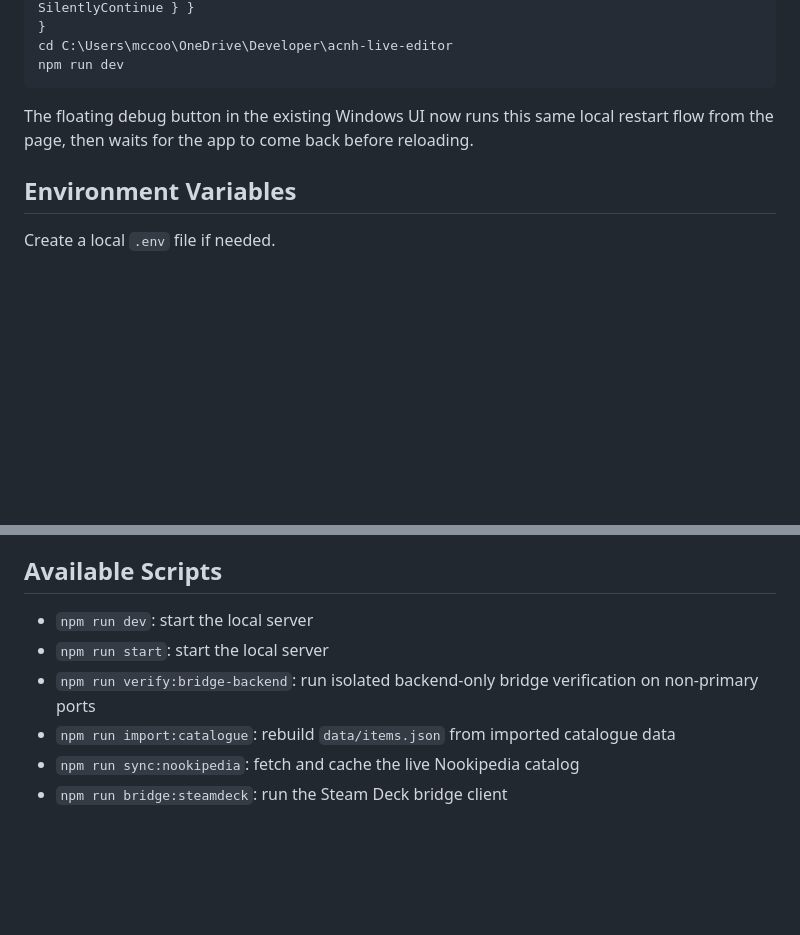
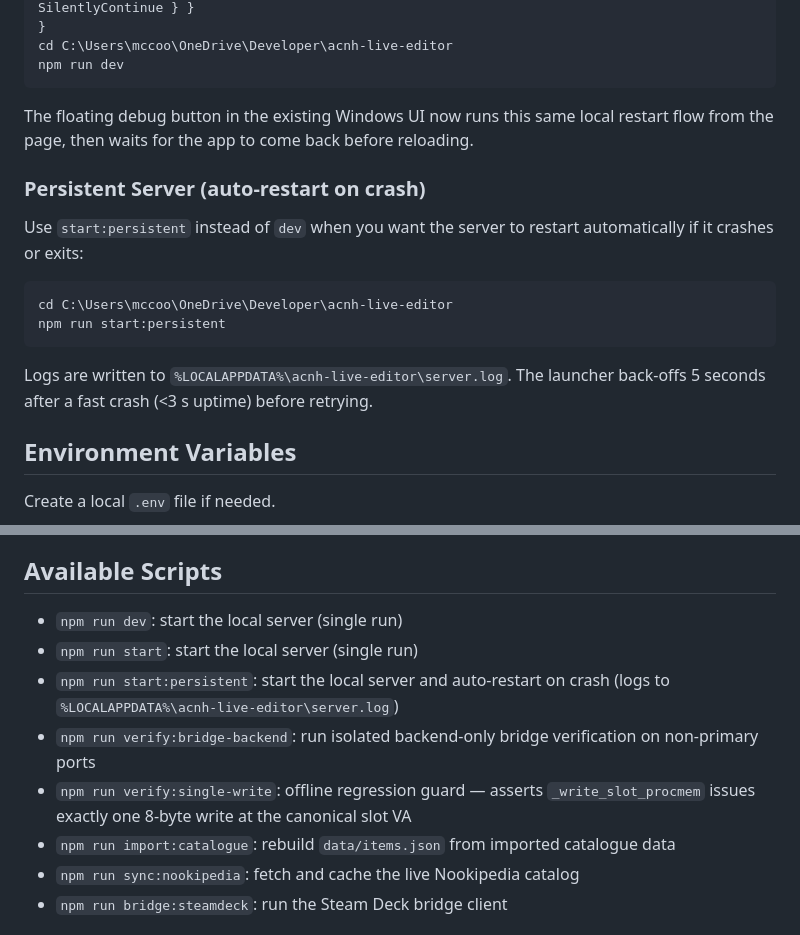
Before and after one commit to m-ccool/acnh-live-editor, a Markdown page: README.md, 2 parts joined by grey strips. Rendered like a GitHub page; blank space fills up the shorter version.

````diff
--- a/README.md
+++ b/README.md
@@ -69,6 +69,17 @@ npm run dev
 
 The floating debug button in the existing Windows UI now runs this same local restart flow from the page, then waits for the app to come back before reloading.
 
+### Persistent Server (auto-restart on crash)
+
+Use `start:persistent` instead of `dev` when you want the server to restart automatically if it crashes or exits:
+
+```powershell
+cd C:\Users\mccoo\OneDrive\Developer\acnh-live-editor
+npm run start:persistent
+```
+
+Logs are written to `%LOCALAPPDATA%\acnh-live-editor\server.log`. The launcher back-offs 5 seconds after a fast crash (<3 s uptime) before retrying.
+
 ## Environment Variables
 
 Create a local `.env` file if needed.
@@ -90,9 +101,11 @@ NOOKIPEDIA_ACCEPT_VERSION=1.7.0
 
 ## Available Scripts
 
-- `npm run dev`: start the local server
-- `npm run start`: start the local server
+- `npm run dev`: start the local server (single run)
+- `npm run start`: start the local server (single run)
+- `npm run start:persistent`: start the local server and auto-restart on crash (logs to `%LOCALAPPDATA%\acnh-live-editor\server.log`)
 - `npm run verify:bridge-backend`: run isolated backend-only bridge verification on non-primary ports
+- `npm run verify:single-write`: offline regression guard — asserts `_write_slot_procmem` issues exactly one 8-byte write at the canonical slot VA
 - `npm run import:catalogue`: rebuild `data/items.json` from imported catalogue data
 - `npm run sync:nookipedia`: fetch and cache the live Nookipedia catalog
 - `npm run bridge:steamdeck`: run the Steam Deck bridge client
````
Also changed, not shown: other parts of README.md (+51 -0 lines).
